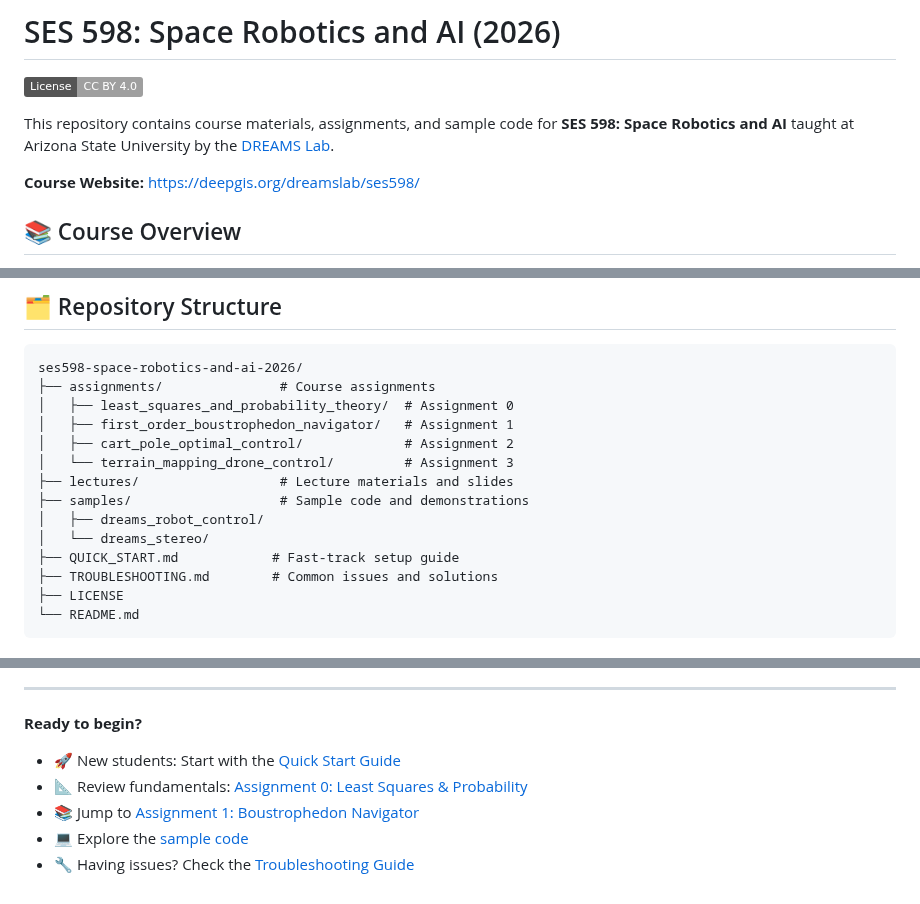
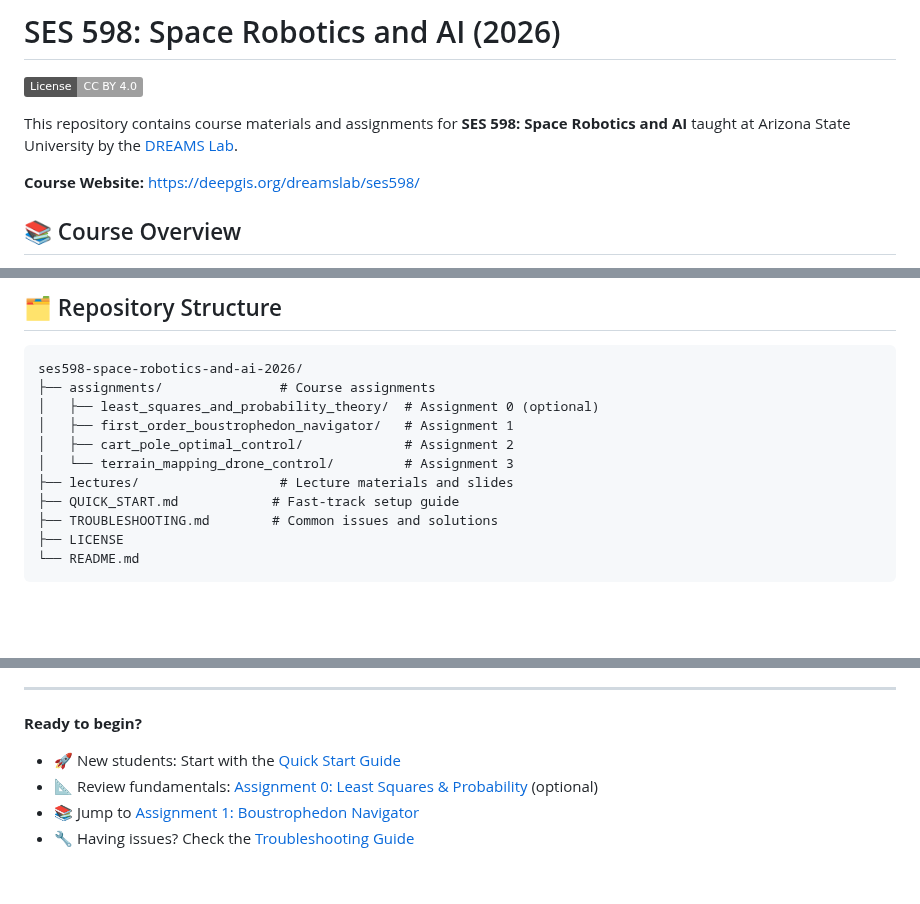
Before and after one commit to JatinSatyam26/ses598-space-robotics-and-ai-2026, a Markdown page: README.md, 3 parts joined by grey strips. Rendered like a GitHub page; badges without logos; blank space fills up the shorter version.

Commit message:
Update main README to reflect current repository structure
- Removed references to deleted sample packages (dreams_robot_control, dreams_stereo)
- Updated repository structure diagram
- Clarified Assignment 0 as optional in multiple places
- Simplified ready-to-begin section

````diff
--- a/README.md
+++ b/README.md
@@ -2,7 +2,7 @@
 
 [![License: CC BY 4.0](https://img.shields.io/badge/License-CC%20BY%204.0-lightgrey.svg)](http://creativecommons.org/licenses/by/4.0/)
 
-This repository contains course materials, assignments, and sample code for **SES 598: Space Robotics and AI** taught at Arizona State University by the [DREAMS Lab](https://deepgis.org/dreamslab/).
+This repository contains course materials and assignments for **SES 598: Space Robotics and AI** taught at Arizona State University by the [DREAMS Lab](https://deepgis.org/dreamslab/).
 
 **Course Website:** [https://deepgis.org/dreamslab/ses598/](https://deepgis.org/dreamslab/ses598/)
 
@@ -32,14 +32,11 @@ If you encounter problems during setup or execution, check the **[Troubleshootin
 ```
 ses598-space-robotics-and-ai-2026/
 ├── assignments/               # Course assignments
-│   ├── least_squares_and_probability_theory/  # Assignment 0
+│   ├── least_squares_and_probability_theory/  # Assignment 0 (optional)
 │   ├── first_order_boustrophedon_navigator/   # Assignment 1
 │   ├── cart_pole_optimal_control/             # Assignment 2
 │   └── terrain_mapping_drone_control/         # Assignment 3
 ├── lectures/                  # Lecture materials and slides
-├── samples/                   # Sample code and demonstrations
-│   ├── dreams_robot_control/
-│   └── dreams_stereo/
 ├── QUICK_START.md            # Fast-track setup guide
 ├── TROUBLESHOOTING.md        # Common issues and solutions
 ├── LICENSE
@@ -283,7 +280,6 @@ This course builds upon:
 
 **Ready to begin?**
 - 🚀 New students: Start with the [Quick Start Guide](QUICK_START.md)
-- 📐 Review fundamentals: [Assignment 0: Least Squares & Probability](assignments/least_squares_and_probability_theory/)
+- 📐 Review fundamentals: [Assignment 0: Least Squares & Probability](assignments/least_squares_and_probability_theory/) (optional)
 - 📚 Jump to [Assignment 1: Boustrophedon Navigator](assignments/first_order_boustrophedon_navigator/README.md)
-- 💻 Explore the [sample code](samples/)
 - 🔧 Having issues? Check the [Troubleshooting Guide](TROUBLESHOOTING.md)
````
